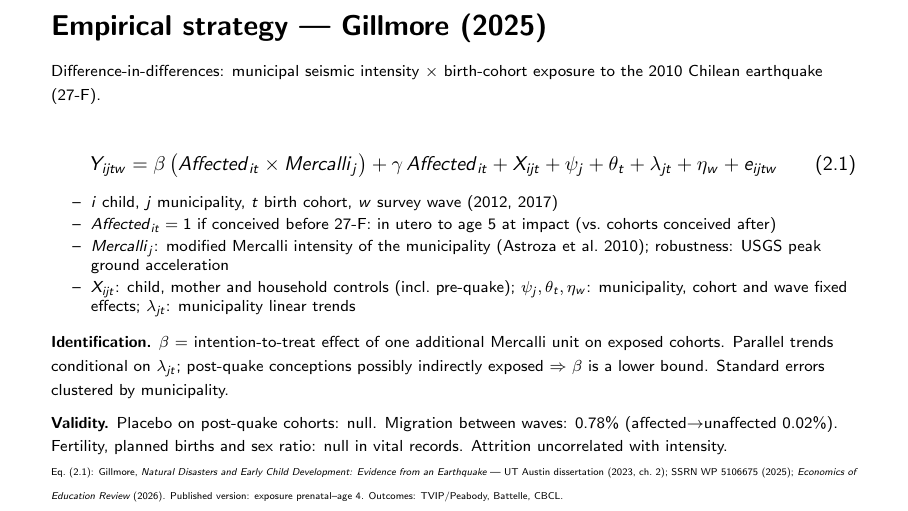
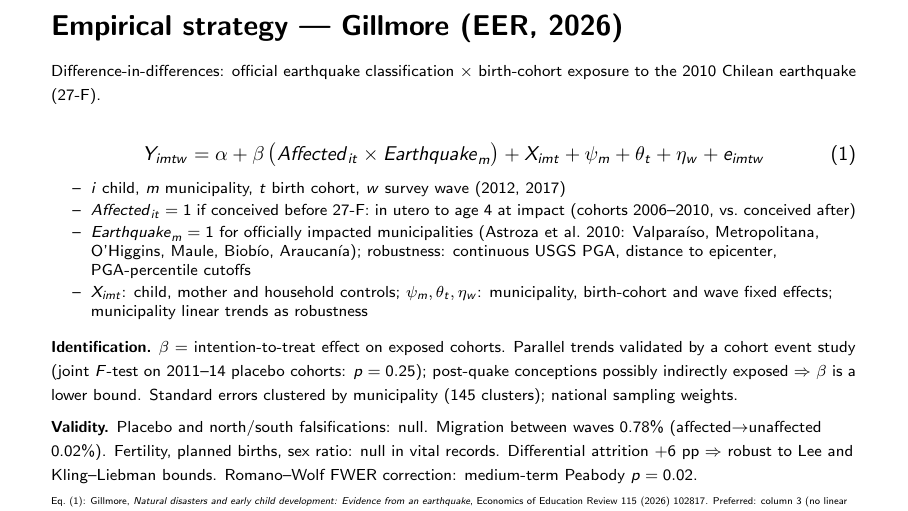
Before and after one commit to jedr1-ship-it/TALIS, LaTeX slides (scripts/07_gillmore_spec.tex): the whole page. Compiled offline with pdfLaTeX.

Commit message:
Actualiza diapo de especificación a la versión publicada (EER 2026)
Ecuación (1) con Earthquake_m binario oficial, in utero-4 años, event-study
(F p=0.25), atrición +6pp con bounds Lee/Kling-Liebman, Romano-Wolf.

Co-Authored-By: Claude Fable 5 <noreply@anthropic.com>
Claude-Session: https://claude.ai/code/session_01UqKvCdoWhpNY2WRQ7PFfps

```diff
--- a/scripts/07_gillmore_spec.tex
+++ b/scripts/07_gillmore_spec.tex
@@ -11,48 +11,48 @@
 
 \begin{document}
 \begin{frame}
-\frametitle{Empirical strategy --- Gillmore (2025)}
-{\footnotesize Difference-in-differences: municipal seismic intensity $\times$
-birth-cohort exposure to the 2010 Chilean earthquake (27-F).}
+\frametitle{Empirical strategy --- Gillmore (EER, 2026)}
+{\footnotesize Difference-in-differences: official earthquake classification
+$\times$ birth-cohort exposure to the 2010 Chilean earthquake (27-F).}
 
 \vspace{2mm}
 \begin{equation*}
-Y_{ijtw}=\beta\,\bigl(\mathit{Affected}_{it}\times \mathit{Mercalli}_{j}\bigr)
-+\gamma\,\mathit{Affected}_{it}+X_{ijt}+\psi_{j}+\theta_{t}+\lambda_{jt}
-+\eta_{w}+e_{ijtw}
-\tag{2.1}
+Y_{imtw}=\alpha+\beta\,\bigl(\mathit{Affected}_{it}\times \mathit{Earthquake}_{m}\bigr)
++X_{imt}+\psi_{m}+\theta_{t}+\eta_{w}+e_{imtw}
+\tag{1}
 \end{equation*}
 
 \vspace{1mm}
 \begin{itemize}\setlength\itemsep{1.5pt}\footnotesize
-  \item $i$ child, $j$ municipality, $t$ birth cohort, $w$ survey wave (2012, 2017)
-  \item $\mathit{Affected}_{it}=1$ if conceived before 27-F: in utero to age~5
-        at impact (vs.\ cohorts conceived after)
-  \item $\mathit{Mercalli}_{j}$: modified Mercalli intensity of the municipality
-        (Astroza et al.\ 2010); robustness: USGS peak ground acceleration
-  \item $X_{ijt}$: child, mother and household controls (incl.\ pre-quake);
-        $\psi_{j},\theta_{t},\eta_{w}$: municipality, cohort and wave fixed
-        effects; $\lambda_{jt}$: municipality linear trends
+  \item $i$ child, $m$ municipality, $t$ birth cohort, $w$ survey wave (2012, 2017)
+  \item $\mathit{Affected}_{it}=1$ if conceived before 27-F: in utero to age~4
+        at impact (cohorts 2006--2010, vs.\ conceived after)
+  \item $\mathit{Earthquake}_{m}=1$ for officially impacted municipalities
+        (Astroza et al.\ 2010: Valpara\'iso, Metropolitana, O'Higgins, Maule,
+        Biob\'io, Araucan\'ia); robustness: continuous USGS PGA, distance to
+        epicenter, PGA-percentile cutoffs
+  \item $X_{imt}$: child, mother and household controls;
+        $\psi_{m},\theta_{t},\eta_{w}$: municipality, birth-cohort and wave
+        fixed effects; municipality linear trends as robustness
 \end{itemize}
 
 \vspace{2mm}
-{\footnotesize \textbf{Identification.} $\beta$ = intention-to-treat effect of one
-additional Mercalli unit on exposed cohorts. Parallel trends conditional on
-$\lambda_{jt}$; post-quake conceptions possibly indirectly exposed
-$\Rightarrow$ $\beta$ is a lower bound. Standard errors clustered by
-municipality.}
+{\footnotesize \textbf{Identification.} $\beta$ = intention-to-treat effect on
+exposed cohorts. Parallel trends validated by a cohort event study (joint
+$F$-test on 2011--14 placebo cohorts: $p=0.25$); post-quake conceptions
+possibly indirectly exposed $\Rightarrow$ $\beta$ is a lower bound. Standard
+errors clustered by municipality (145 clusters); national sampling weights.}
 
 \vspace{1.5mm}
-{\footnotesize \textbf{Validity.} Placebo on post-quake cohorts: null. Migration
-between waves: 0.78\% (affected$\rightarrow$unaffected 0.02\%). Fertility,
-planned births and sex ratio: null in vital records. Attrition uncorrelated
-with intensity.}
+{\footnotesize \textbf{Validity.} Placebo and north/south falsifications: null.
+Migration between waves 0.78\%
+(affected$\rightarrow$unaffected 0.02\%). Fertility, planned births, sex ratio: null in vital records. Differential attrition $+6$~pp $\Rightarrow$
+robust to Lee and Kling--Liebman bounds. Romano--Wolf FWER correction:
+medium-term Peabody $p=0.02$.}
 
 \vfill
-{\tiny Eq.\ (2.1): Gillmore, \emph{Natural Disasters and Early Child
-Development: Evidence from an Earthquake} --- UT Austin dissertation (2023,
-ch.~2); SSRN WP 5106675 (2025); \emph{Economics of Education Review} (2026).
-Published version: exposure prenatal--age 4. Outcomes: TVIP/Peabody, Battelle,
-CBCL.}
+{\tiny Eq.\ (1): Gillmore, \emph{Natural disasters and early child
+development: Evidence from an earthquake}, Economics of Education Review 115
+(2026) 102817. Preferred: column 3 (no linear trends).}
 \end{frame}
 \end{document}
```
Also changed, not shown: 1 other file.
